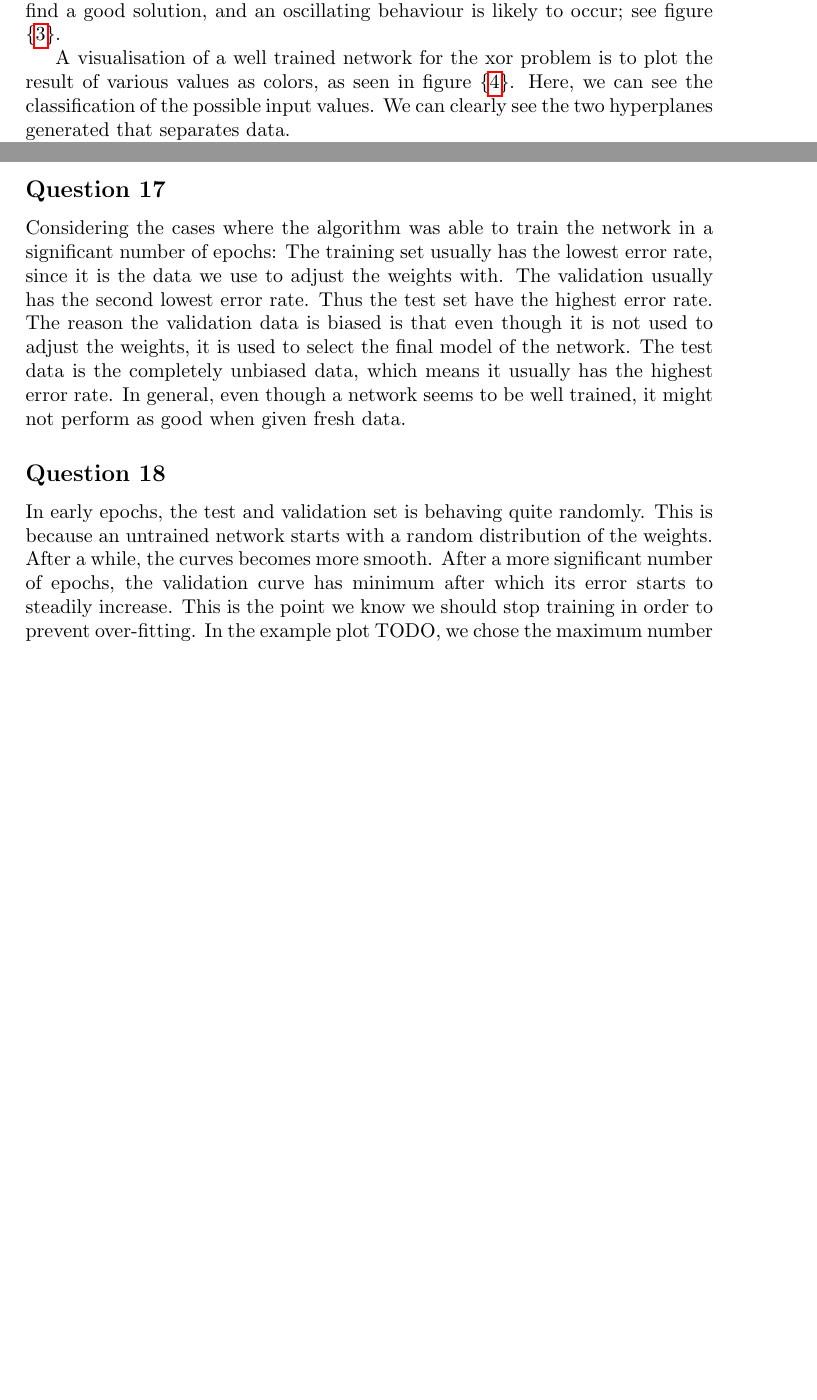
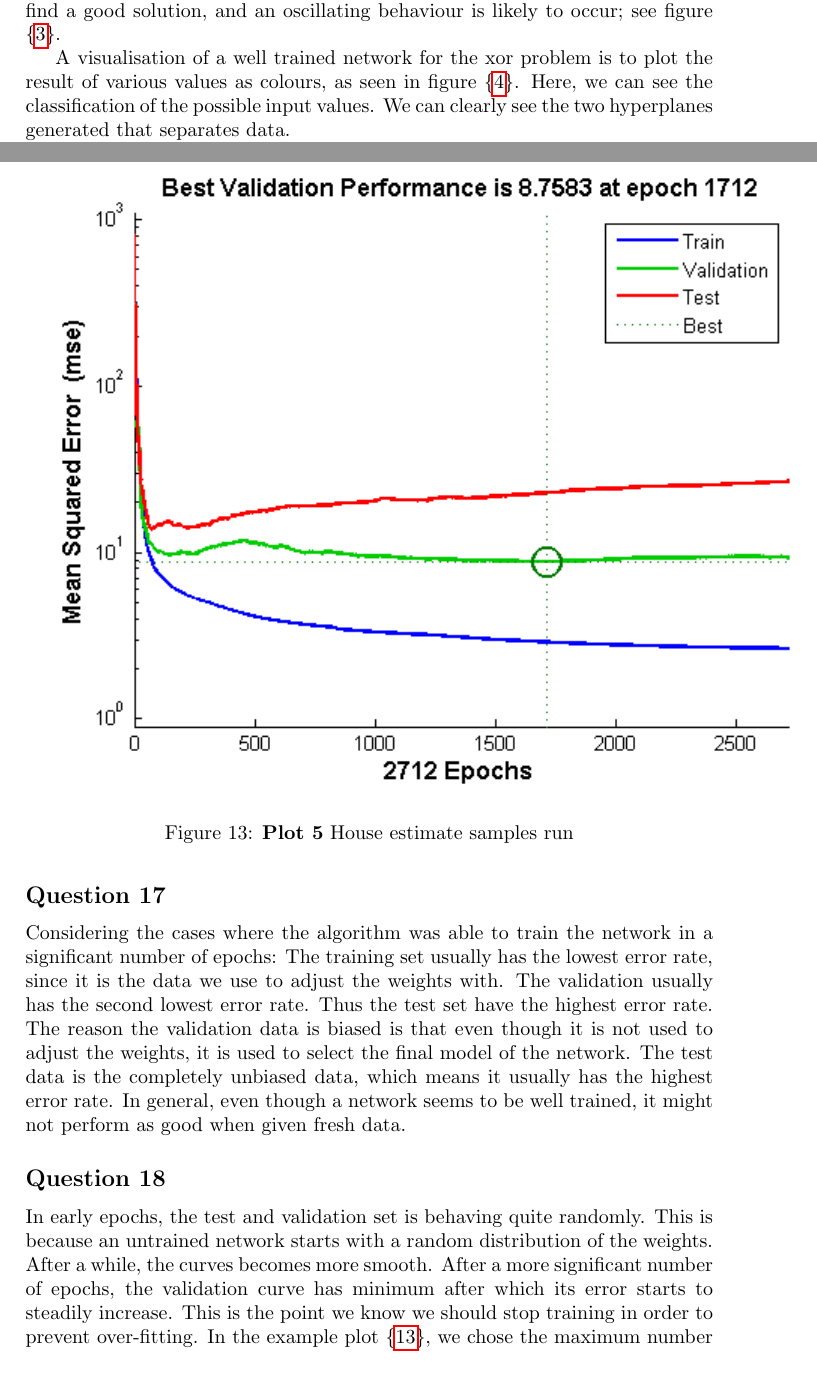
Before and after one commit to Sekvens/MachineLearning, a LaTeX problem sheet (Assignment1/report/report.tex): two parts of pages 1 and 12 of 13 before the commit and two parts of pages 1 and 12 of 14 after it, joined at a grey line, cut so that both start at the same text, the shorter picture padded with empty space. Compiled offline with pdfLaTeX.

Commit message:
Added the figure for plot 5 and fixed some small spelling error.

```diff
--- a/Assignment1/report/report.tex
+++ b/Assignment1/report/report.tex
@@ -69,7 +69,7 @@ behaviour is likely to occur; see figure \{\ref{fig:plot2_LR20}\}.
 \end{figure}
 A visualisation of a well trained network for the xor problem
 is to plot the result of various values
-as colors, as seen in figure \{\ref{fig:good_bprop_xor_plot}\}.
+as colours, as seen in figure \{\ref{fig:good_bprop_xor_plot}\}.
 Here, we can see the classification of the possible input values. We can
 clearly see the two hyperplanes generated that separates data.
 
@@ -213,6 +213,11 @@ In this task we are estimating house prices in Boston based on 506 samples. Each
 We will split the data into three sets: a training set, a validation set and a test set as an attempt to determine how good the ANN generalizes.
 
 %TODO: insert plot 5 here
+\begin{figure}[h!] %float here
+	\includegraphics[]{housetraining.png}
+	\caption{\label{fig:housetraining}\textbf{Plot 5} House estimate samples run}
+\end{figure}
+
 \subsection*{Question 17}
 Considering the cases where the algorithm was able to train the network in a significant number of epochs:
 The training set usually has the lowest error rate, since it is the data we use to adjust the weights with. The validation usually has the second lowest error rate. Thus the test set have the highest error rate. The reason the validation data is biased is that even though it is not used to adjust the weights, it is used to select the final model of the network. The test data is the completely unbiased data, which means it usually has the highest error rate.
@@ -222,7 +227,7 @@ In general, even though a network seems to be well trained, it might not perform
 In early epochs, the test and validation set is behaving quite randomly. This is because an untrained network starts with a random distribution of the weights. After a while, the curves becomes more smooth.
 After a more significant number of epochs, the validation curve
 has minimum after which its error starts to steadily increase. This is the point we know we should stop training in order to prevent over-fitting.
-In the example plot TODO, we chose the maximum number of epochs where the validation error could increase as 1000, so we continue training for maximum 1000 epochs after we find a minimum in the validation graph. The test set error usually doesn't get much smaller as we train the network for a long time.
+In the example plot \{\ref{fig:housetraining}\}, we chose the maximum number of epochs where the validation error could increase as 1000, so we continue training for maximum 1000 epochs after we find a minimum in the validation graph. The test set error usually doesn't get much smaller as we train the network for a long time.
 
 A well trained network should perform well when given fresh data but perhaps the data set was too small or the training method was wrong.
 
```
Also changed, not shown: Assignment1/report/report.pdf.
